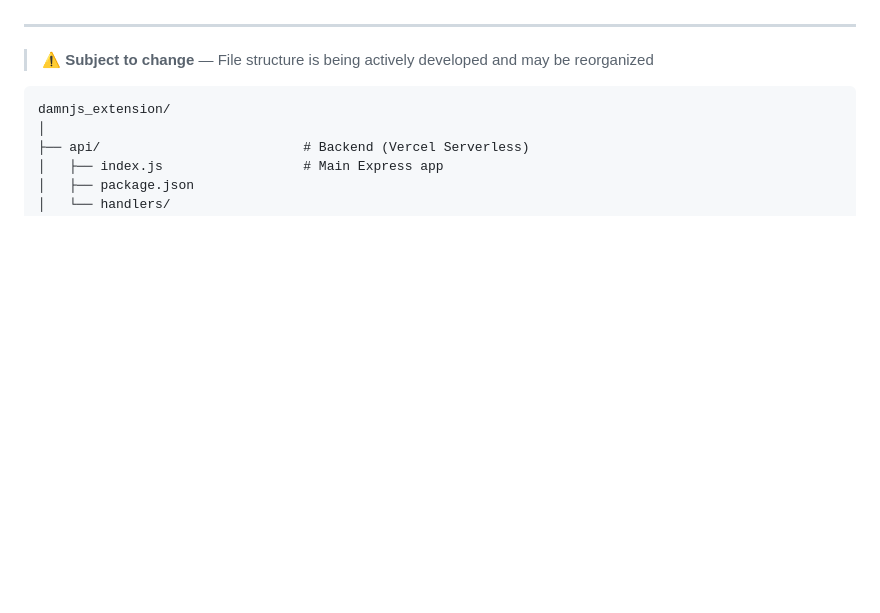
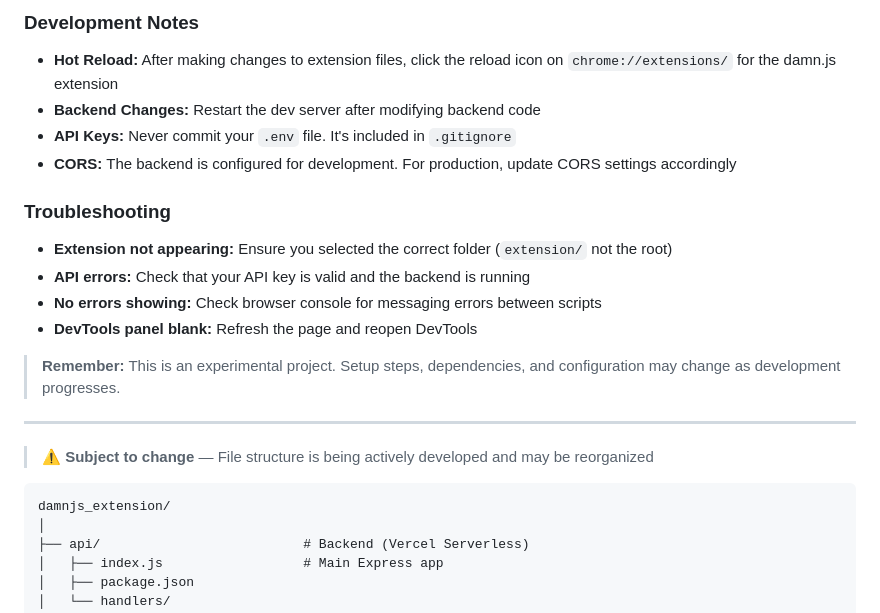
Before and after one commit to AnanthuNarashimman/damn.js, a Markdown page: README.md, the part around the change printed below. GitHub-like rendering; blank space fills up the shorter version.

```diff
--- a/README.md
+++ b/README.md
@@ -111,3 +177,17 @@ Click "✨ Spell" to generate a structured debugging prompt that includes:
+### Development Notes
+- **Hot Reload:** After making changes to extension files, click the reload icon on `chrome://extensions/` for the damn.js extension
+- **Backend Changes:** Restart the dev server after modifying backend code
+- **API Keys:** Never commit your `.env` file. It's included in `.gitignore`
+- **CORS:** The backend is configured for development. For production, update CORS settings accordingly
+
+### Troubleshooting
+- **Extension not appearing:** Ensure you selected the correct folder (`extension/` not the root)
+- **API errors:** Check that your API key is valid and the backend is running
+- **No errors showing:** Check browser console for messaging errors between scripts
+- **DevTools panel blank:** Refresh the page and reopen DevTools
+
+> **Remember:** This is an experimental project. Setup steps, dependencies, and configuration may change as development progresses.
+
 ---
 
 > **⚠️ Subject to change** — File structure is being actively developed and may be reorganized
```
Also changed, not shown: other parts of README.md (+66 -0 lines).
